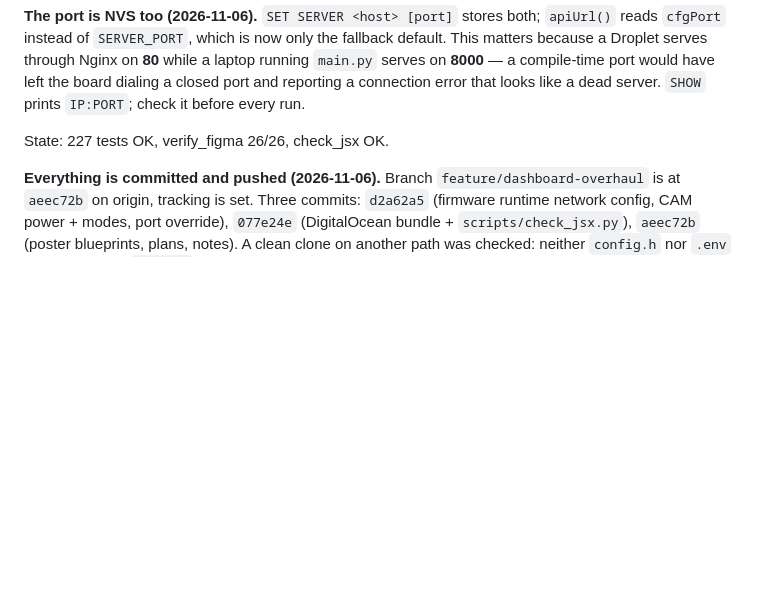
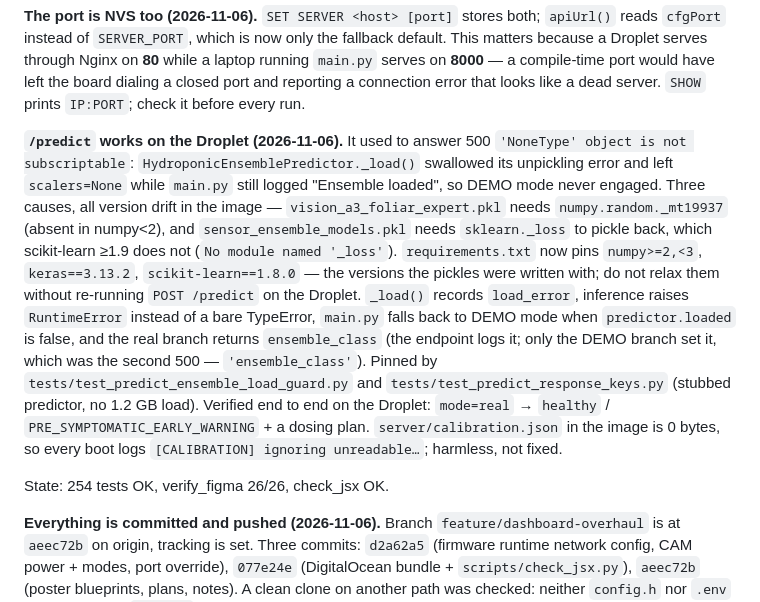
Before and after one commit to nottyzez/A.E.G.I.S-Ai, a Markdown page: CLAUDE.md, the part around the change. Drawn GitHub-style; blank space fills up the shorter version.

Commit message:
docs: record the ensemble version pin and the /predict fix
Co-Authored-By: Claude Code <noreply@anthropic.com>

```diff
--- a/CLAUDE.md
+++ b/CLAUDE.md
@@ -186,7 +186,29 @@ while a laptop running `main.py` serves on **8000** — a compile-time port woul
 have left the board dialing a closed port and reporting a connection error that
 looks like a dead server. `SHOW` prints `IP:PORT`; check it before every run.
 
-State: 227 tests OK, verify_figma 26/26, check_jsx OK.
+**`/predict` works on the Droplet (2026-11-06).** It used to answer 500
+`'NoneType' object is not subscriptable`: `HydroponicEnsemblePredictor._load()`
+swallowed its unpickling error and left `scalers=None` while `main.py` still
+logged "Ensemble loaded", so DEMO mode never engaged. Three causes, all
+version drift in the image — `vision_a3_foliar_expert.pkl` needs
+`numpy.random._mt19937` (absent in numpy<2), and
+`sensor_ensemble_models.pkl` needs `sklearn._loss` to pickle back, which
+scikit-learn ≥1.9 does not (`No module named '_loss'`). `requirements.txt` now
+pins `numpy>=2,<3`, `keras==3.13.2`, `scikit-learn==1.8.0` — the versions the
+pickles were written with; do not relax them without re-running
+`POST /predict` on the Droplet. `_load()` records `load_error`, inference
+raises `RuntimeError` instead of a bare TypeError, `main.py` falls back to
+DEMO mode when `predictor.loaded` is false, and the real branch returns
+`ensemble_class` (the endpoint logs it; only the DEMO branch set it, which was
+the second 500 — `'ensemble_class'`). Pinned by
+`tests/test_predict_ensemble_load_guard.py` and
+`tests/test_predict_response_keys.py` (stubbed predictor, no 1.2 GB load).
+Verified end to end on the Droplet: `mode=real` → `healthy` /
+`PRE_SYMPTOMATIC_EARLY_WARNING` + a dosing plan. `server/calibration.json` in
+the image is 0 bytes, so every boot logs `[CALIBRATION] ignoring unreadable…`;
+harmless, not fixed.
+
+State: 254 tests OK, verify_figma 26/26, check_jsx OK.
 
 **Everything is committed and pushed (2026-11-06).** Branch
 `feature/dashboard-overhaul` is at `aeec72b` on origin, tracking is set. Three
```
